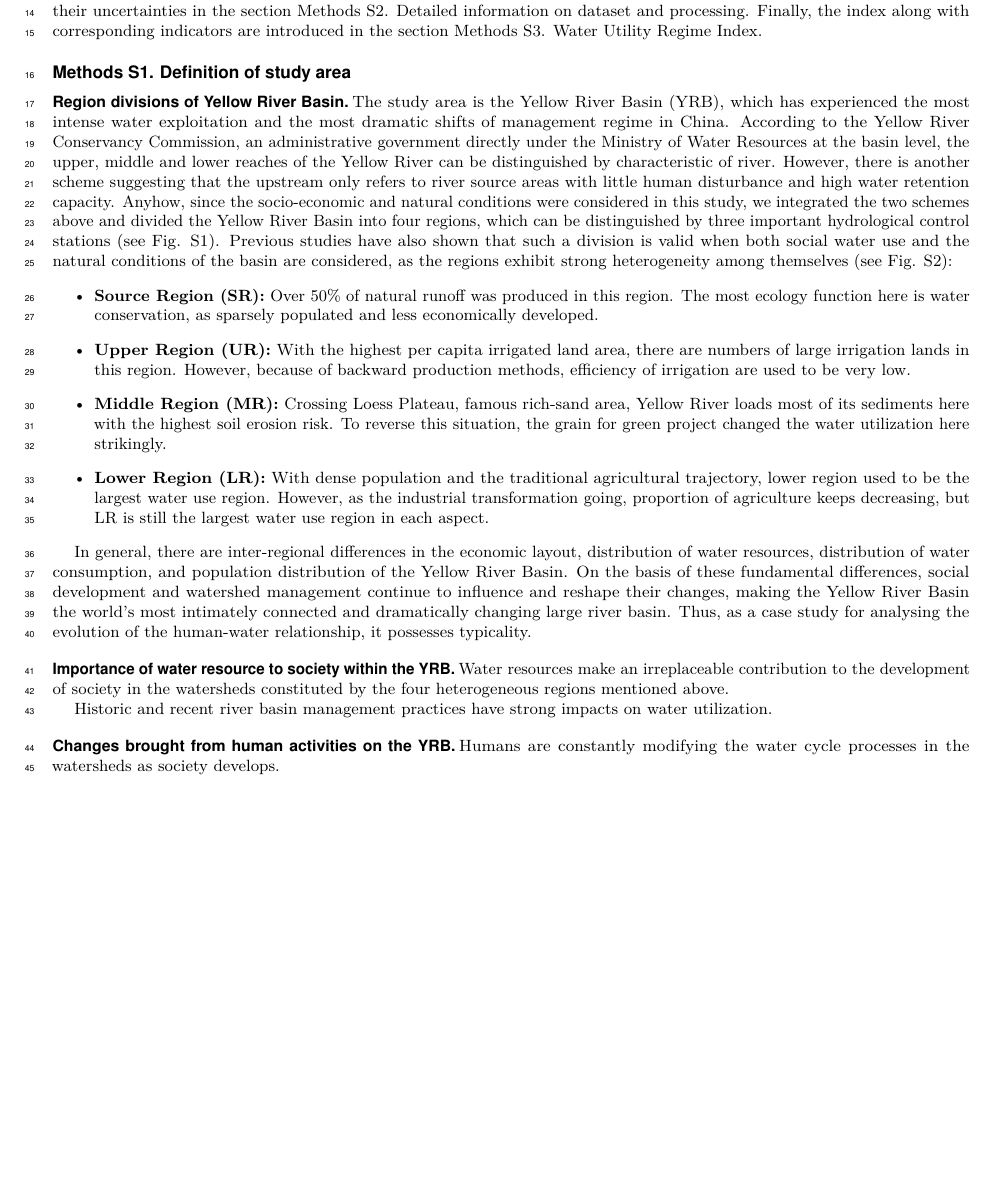
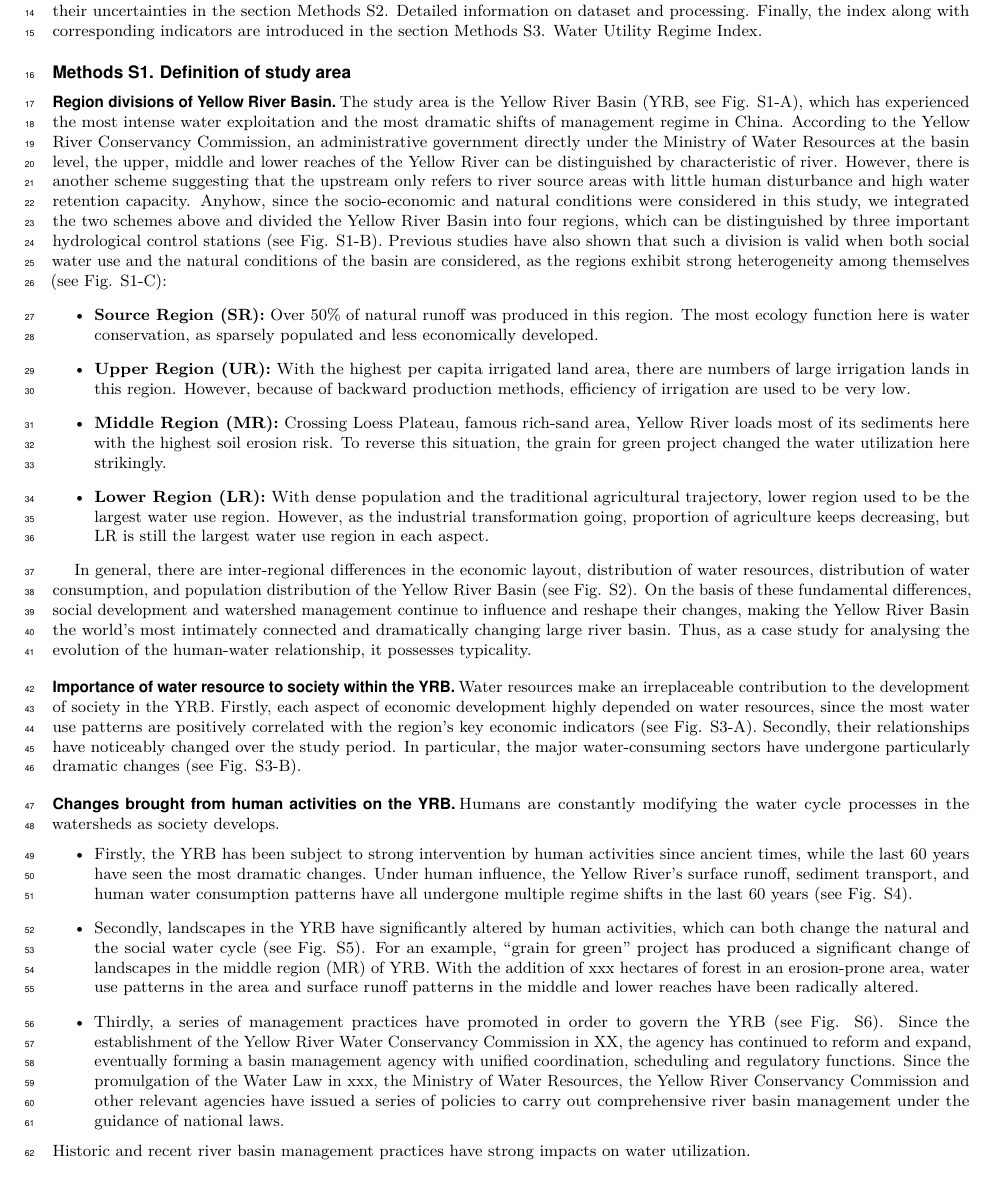
Before and after one commit to SongshGeo/Water-Governance-Regimes, a LaTeX document (tex/sup/supplementary_information.tex): part of page 2 of 12 before the commit and part of page 2 of 13 after it, cut so that both start at the same text, the shorter picture padded with empty space. Compiled offline with pdfLaTeX.

Commit message:
改完了补充材料第一节

```diff
--- a/tex/sup/supplementary_information.tex
+++ b/tex/sup/supplementary_information.tex
@@ -26,7 +26,7 @@
 
 \subsection*{Region divisions of Yellow River Basin}
 
-The study area is the Yellow River Basin (YRB), which has experienced the most intense water exploitation and the most dramatic shifts of management regime in China. According to the Yellow River Conservancy Commission, an administrative government directly under the Ministry of Water Resources at the basin level, the upper, middle and lower reaches of the Yellow River can be distinguished by characteristic of river. However, there is another scheme suggesting that the upstream only refers to river source areas with little human disturbance and high water retention capacity. Anyhow, since the socio-economic and natural conditions were considered in this study, we integrated the two schemes above and divided the Yellow River Basin into four regions, which can be distinguished by three important hydrological control stations (see Fig. S1). Previous studies have also shown that such a division is valid when both social water use and the natural conditions of the basin are considered, as the regions exhibit strong heterogeneity among themselves (see Fig. S2):
+The study area is the Yellow River Basin (YRB, see Fig. S1-A), which has experienced the most intense water exploitation and the most dramatic shifts of management regime in China. According to the Yellow River Conservancy Commission, an administrative government directly under the Ministry of Water Resources at the basin level, the upper, middle and lower reaches of the Yellow River can be distinguished by characteristic of river. However, there is another scheme suggesting that the upstream only refers to river source areas with little human disturbance and high water retention capacity. Anyhow, since the socio-economic and natural conditions were considered in this study, we integrated the two schemes above and divided the Yellow River Basin into four regions, which can be distinguished by three important hydrological control stations (see Fig. S1-B). Previous studies have also shown that such a division is valid when both social water use and the natural conditions of the basin are considered, as the regions exhibit strong heterogeneity among themselves (see Fig. S1-C):
 
 \begin{itemize}
     \item \textbf{Source Region (SR):} Over 50\% of natural runoff was produced in this region. The most ecology function here is water conservation, as sparsely populated and less economically developed.
@@ -35,15 +35,22 @@ The study area is the Yellow River Basin (YRB), which has experienced the most i
     \item \textbf{Lower Region (LR):} With dense population and the traditional agricultural trajectory, lower region used to be the largest water use region. However, as the industrial transformation going, proportion of agriculture keeps decreasing, but LR is still the largest water use region in each aspect.
 \end{itemize}
 
-In general, there are inter-regional differences in the economic layout, distribution of water resources, distribution of water consumption, and population distribution of the Yellow River Basin. On the basis of these fundamental differences, social development and watershed management continue to influence and reshape their changes, making the Yellow River Basin the world's most intimately connected and dramatically changing large river basin. Thus, as a case study for analysing the evolution of the human-water relationship, it possesses typicality.
+In general, there are inter-regional differences in the economic layout, distribution of water resources, distribution of water consumption, and population distribution of the Yellow River Basin (see Fig. S2). On the basis of these fundamental differences, social development and watershed management continue to influence and reshape their changes, making the Yellow River Basin the world's most intimately connected and dramatically changing large river basin. Thus, as a case study for analysing the evolution of the human-water relationship, it possesses typicality.
 
 \subsection*{Importance of water resource to society within the YRB}
-Water resources make an irreplaceable contribution to the development of society in the watersheds constituted by the four heterogeneous regions mentioned above.
+Water resources make an irreplaceable contribution to the development of society in the YRB. Firstly, each aspect of economic development highly depended on water resources, since the most water use patterns are positively correlated with the region's key economic indicators (see Fig. S3-A). Secondly, their relationships have noticeably changed over the study period. In particular, the major water-consuming sectors have undergone particularly dramatic changes (see Fig. S3-B).
 
-Historic and recent river basin management practices have strong impacts on water utilization.
+% 举农业案例作为说明
+%For an example, the agriculture, which occupied over 60\% of water consumptions, whose relationship with regional economic development has weakened, and there have been significant changes in water consumption per unit and total water consumption (see Fig. S).
 
 \subsection*{Changes brought from human activities on the YRB}
 Humans are constantly modifying the water cycle processes in the watersheds as society develops.
+\begin{itemize}
+    \item Firstly, the YRB has been subject to strong intervention by human activities since ancient times, while the last 60 years have seen the most dramatic changes. Under human influence, the Yellow River's surface runoff, sediment transport, and human water consumption patterns have all undergone multiple regime shifts in the last 60 years (see Fig. S4).
+    \item Secondly, landscapes in the YRB have significantly altered by human activities, which can both change the natural and the social water cycle (see Fig. S5). For an example, “grain for green” project has produced a significant change of landscapes in the middle region (MR) of YRB. With the addition of xxx hectares of forest in an erosion-prone area, water use patterns in the area and surface runoff patterns in the middle and lower reaches have been radically altered.
+    \item Thirdly, a series of management practices have promoted in order to govern the YRB (see Fig. S6). Since the establishment of the Yellow River Water Conservancy Commission in XX, the agency has continued to reform and expand, eventually forming a basin management agency with unified coordination, scheduling and regulatory functions. Since the promulgation of the Water Law in xxx, the Ministry of Water Resources, the Yellow River Conservancy Commission and other relevant agencies have issued a series of policies to carry out comprehensive river basin management under the guidance of national laws.
+\end{itemize}
+Historic and recent river basin management practices have strong impacts on water utilization.
 
 
 \section*{Methods S2. Detailed information on dataset and processing}
```
Also changed, not shown: tex/sup/supplementary_information.pdf, 2 other files.
